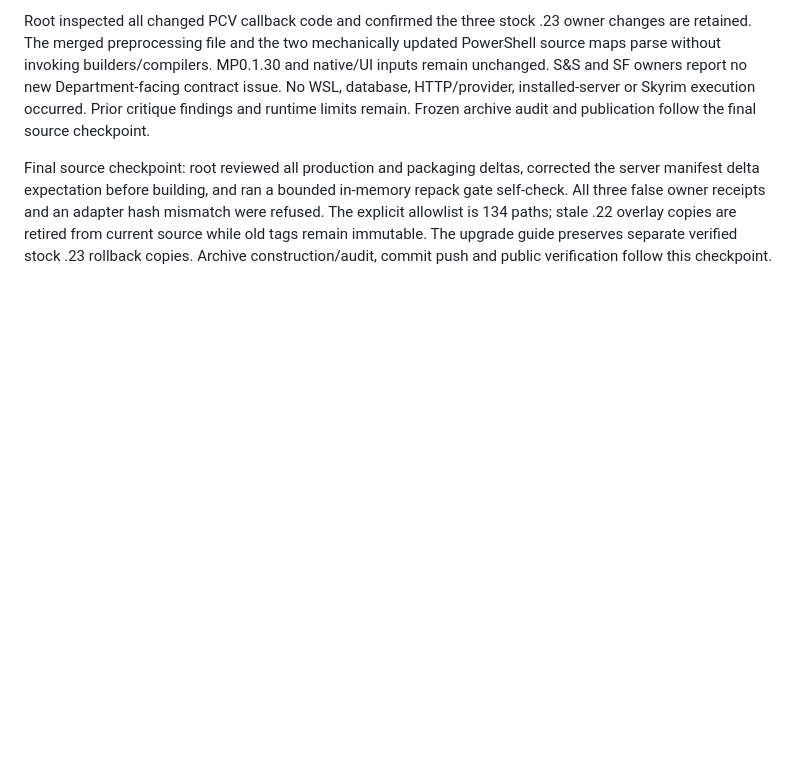
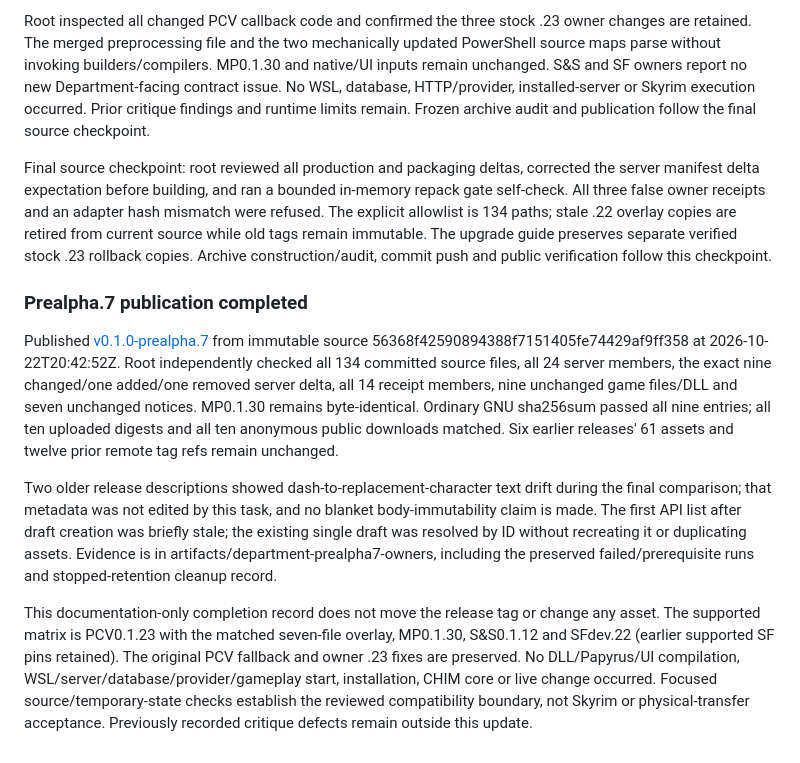
Before and after one commit to Francisco-boop-001/CHIM-DepartmentOfQuestionableDecisions, a Markdown page: tasks/todo.md, the part around one of its changes. GitHub-like rendering; blank space fills up the shorter version.

Commit message:
Record verified prealpha.7 owner compatibility publication

```diff
--- a/tasks/todo.md
+++ b/tasks/todo.md
@@ -169,3 +169,11 @@ Focused host verification passed: PCV source/temporary-state receipt (7 pins/8 c
 Root inspected all changed PCV callback code and confirmed the three stock .23 owner changes are retained. The merged preprocessing file and the two mechanically updated PowerShell source maps parse without invoking builders/compilers. MP0.1.30 and native/UI inputs remain unchanged. S&S and SF owners report no new Department-facing contract issue. No WSL, database, HTTP/provider, installed-server or Skyrim execution occurred. Prior critique findings and runtime limits remain. Frozen archive audit and publication follow the final source checkpoint.
 
 Final source checkpoint: root reviewed all production and packaging deltas, corrected the server manifest delta expectation before building, and ran a bounded in-memory repack gate self-check. All three false owner receipts and an adapter hash mismatch were refused. The explicit allowlist is 134 paths; stale .22 overlay copies are retired from current source while old tags remain immutable. The upgrade guide preserves separate verified stock .23 rollback copies. Archive construction/audit, commit push and public verification follow this checkpoint.
+
+### Prealpha.7 publication completed
+
+Published [v0.1.0-prealpha.7](https://github.com/Francisco-boop-001/CHIM-DepartmentOfQuestionableDecisions/releases/tag/v0.1.0-prealpha.7) from immutable source 56368f42590894388f7151405fe74429af9ff358 at 2026-10-22T20:42:52Z. Root independently checked all 134 committed source files, all 24 server members, the exact nine changed/one added/one removed server delta, all 14 receipt members, nine unchanged game files/DLL and seven unchanged notices. MP0.1.30 remains byte-identical. Ordinary GNU sha256sum passed all nine entries; all ten uploaded digests and all ten anonymous public downloads matched. Six earlier releases' 61 assets and twelve prior remote tag refs remain unchanged.
+
+Two older release descriptions showed dash-to-replacement-character text drift during the final comparison; that metadata was not edited by this task, and no blanket body-immutability claim is made. The first API list after draft creation was briefly stale; the existing single draft was resolved by ID without recreating it or duplicating assets. Evidence is in artifacts/department-prealpha7-owners, including the preserved failed/prerequisite runs and stopped-retention cleanup record.
+
+This documentation-only completion record does not move the release tag or change any asset. The supported matrix is PCV0.1.23 with the matched seven-file overlay, MP0.1.30, S&S0.1.12 and SFdev.22 (earlier supported SF pins retained). The original PCV fallback and owner .23 fixes are preserved. No DLL/Papyrus/UI compilation, WSL/server/database/provider/gameplay start, installation, CHIM core or live change occurred. Focused source/temporary-state checks establish the reviewed compatibility boundary, not Skyrim or physical-transfer acceptance. Previously recorded critique defects remain outside this update.
```
Also changed, not shown: other parts of tasks/todo.md (+2 -2 lines).
